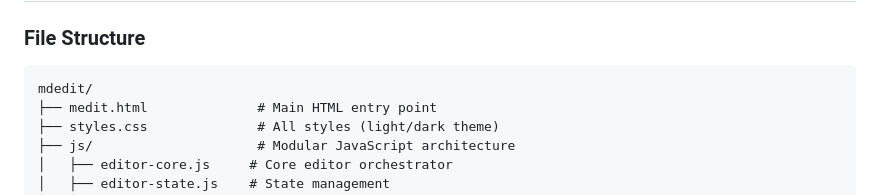
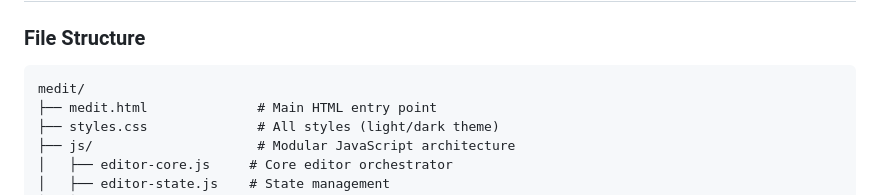
Before and after one commit to andrewparry/medit, a Markdown page: DEVELOPER_GUIDE.md, the part around the change. GitHub-like rendering.

````diff
--- a/DEVELOPER_GUIDE.md
+++ b/DEVELOPER_GUIDE.md
@@ -41,7 +41,7 @@ npm test -- --coverage
 ### File Structure
 
 ```
-mdedit/
+medit/
 ├── medit.html              # Main HTML entry point
 ├── styles.css              # All styles (light/dark theme)
 ├── js/                     # Modular JavaScript architecture
````
Also changed, not shown: README.md (+7 -1 lines).
